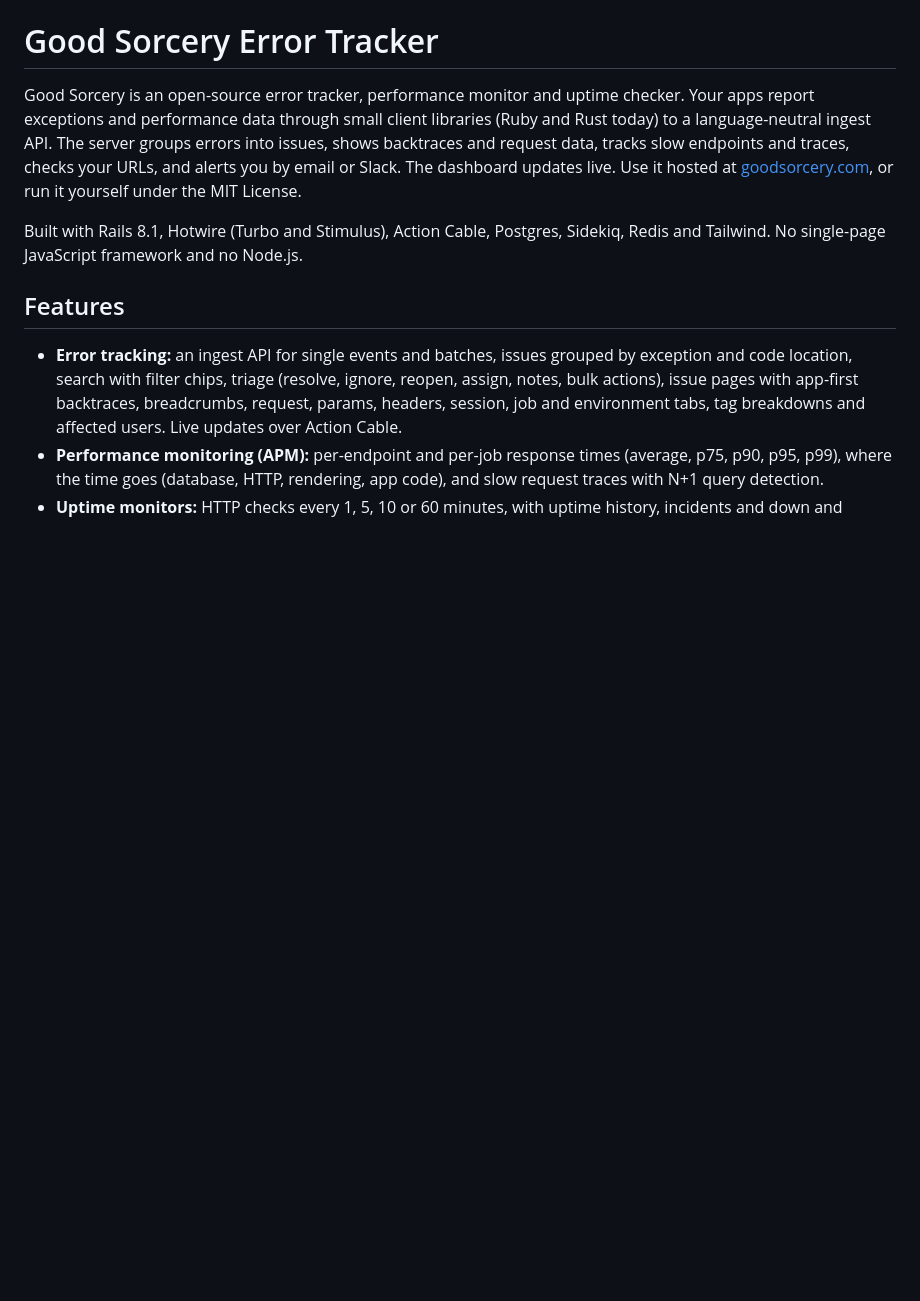
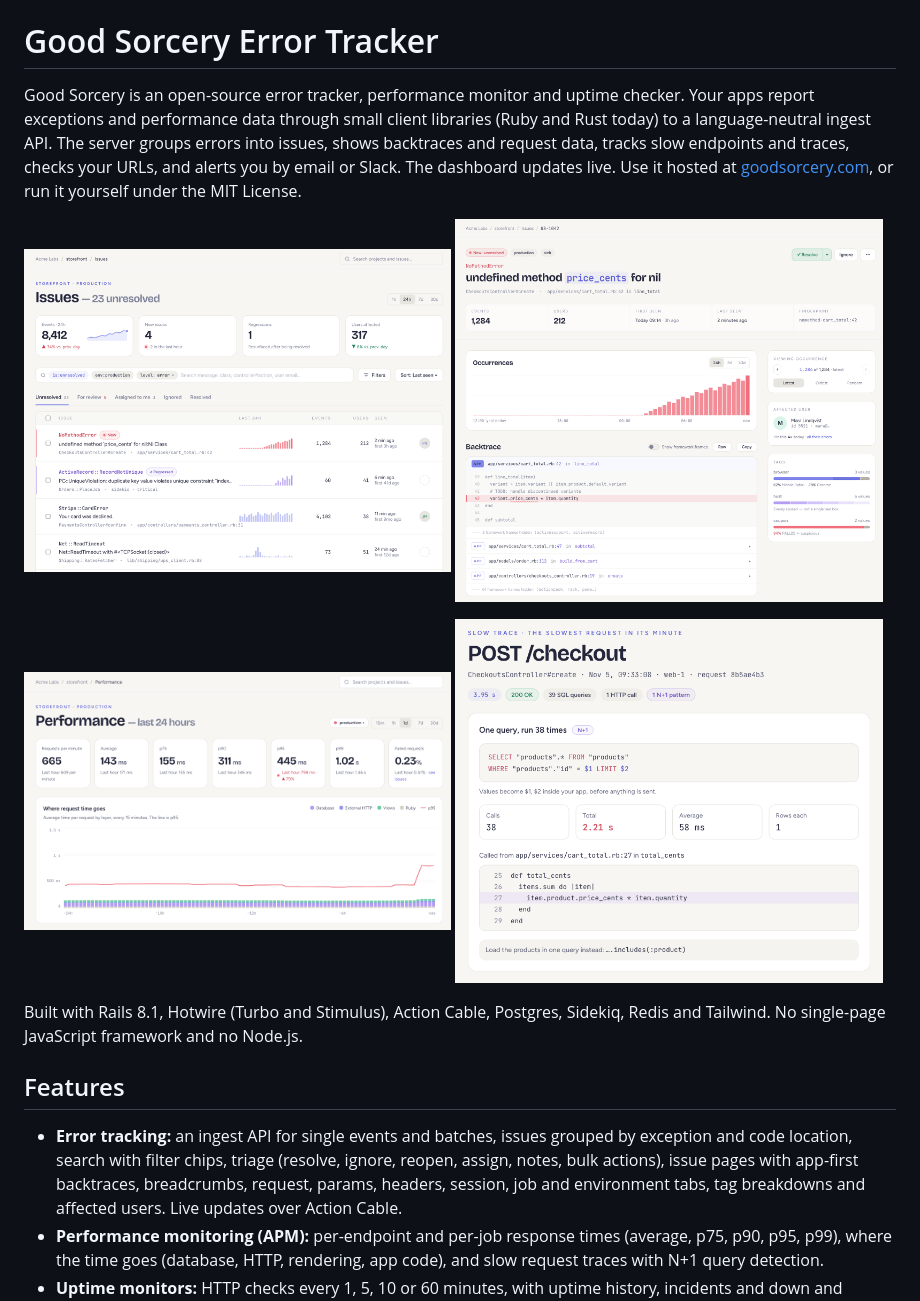
Before and after one commit to creativesorcery/goodsorcery_web, a Markdown page: README.md, the part around the change. Drawn GitHub-style; pictures changed too: docs/screenshots/issue.png (added), docs/screenshots/issues.png (added), docs/screenshots/performance.png (added); blank space fills up the shorter version.

Commit message:
Show product screenshots in the README
Four desktop screenshots from goodsorcery.com (issue list, issue page,
performance overview, slow trace), two per row at half width.

Co-Authored-By: Claude Opus 5.5 <noreply@anthropic.com>
Claude-Session: https://claude.ai/code/session_01LGjBJTcRxqtmBWtHXFdS2T

```diff
--- a/README.md
+++ b/README.md
@@ -8,6 +8,15 @@ endpoints and traces, checks your URLs, and alerts you by email or Slack. The
 dashboard updates live. Use it hosted at
 [goodsorcery.com](https://goodsorcery.com), or run it yourself under
 the MIT License.
+
+<p>
+  <img src="docs/screenshots/issues.png" width="49%" alt="The issue list for a demo app: unresolved issues with summary tiles, query chips and a 24-hour histogram per issue.">
+  <img src="docs/screenshots/issue.png" width="49%" alt="An issue page for a NoMethodError: occurrence chart, app-first backtrace with the failing line highlighted, affected user and tag breakdowns.">
+</p>
+<p>
+  <img src="docs/screenshots/performance.png" width="49%" alt="The performance overview: requests per minute, average and percentile response times, failed requests, and a chart of request time by layer.">
+  <img src="docs/screenshots/slow-trace.png" width="49%" alt="A slow request trace for POST /checkout with an N+1 query callout: one query run 38 times, with the call site and a suggested fix.">
+</p>
 
 Built with Rails 8.1, Hotwire (Turbo and Stimulus), Action Cable, Postgres,
 Sidekiq, Redis and Tailwind. No single-page JavaScript framework and no Node.js.
```
